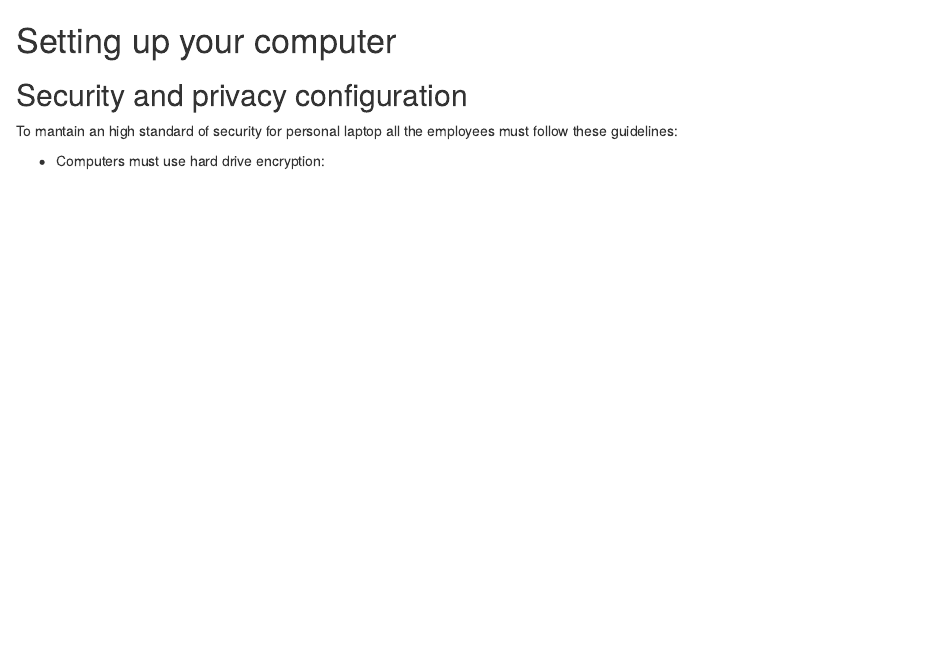
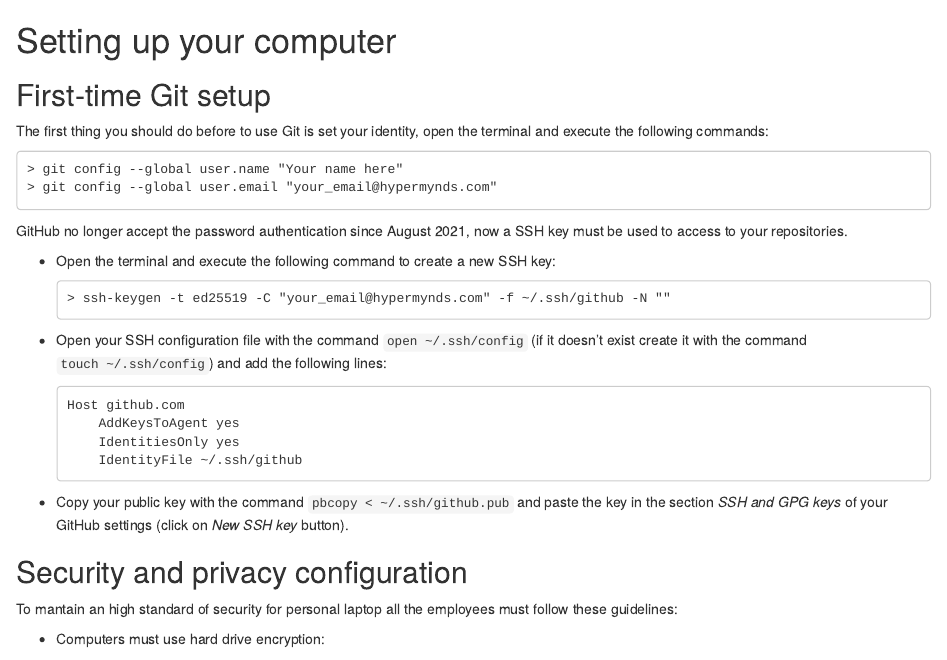
Before and after one commit to hypermynds/handbook, an R Markdown document (setting_up_your_computer.Rmd): the page in a window 1100 px wide, from its top. Rendered offline with R 4.5, knitr and Pandoc, with nearby package versions; drawn as R Markdown's standard HTML page in place of the format the file asks for.

Commit message:
First-time git setup (#2)
* Git set up

* Small fixes

````diff
--- a/setting_up_your_computer.Rmd
+++ b/setting_up_your_computer.Rmd
@@ -1,4 +1,36 @@
 # Setting up your computer
+
+## First-time Git setup
+
+The first thing you should do before to use Git is set your identity, open the
+terminal and execute the following commands:
+
+```
+> git config --global user.name "Your name here"
+> git config --global user.email "your_email@hypermynds.com"
+```
+
+GitHub no longer accept the password authentication since August 2021, now a
+SSH key must be used to access to your repositories.
+
+* Open the terminal and execute the following command to create a new SSH key:
+  ```
+  > ssh-keygen -t ed25519 -C "your_email@hypermynds.com" -f ~/.ssh/github -N ""
+  ```
+
+* Open your SSH configuration file with the command `open ~/.ssh/config` (if it
+  doesn't exist create it with the command `touch ~/.ssh/config`) and add the
+  following lines:
+  ```
+  Host github.com
+      AddKeysToAgent yes
+      IdentitiesOnly yes
+      IdentityFile ~/.ssh/github
+  ```
+
+* Copy your public key with the command `pbcopy < ~/.ssh/github.pub` and paste
+  the key in the section *SSH and GPG keys* of your GitHub settings (click on
+  *New SSH key* button).
 
 ## Security and privacy configuration
 
````
